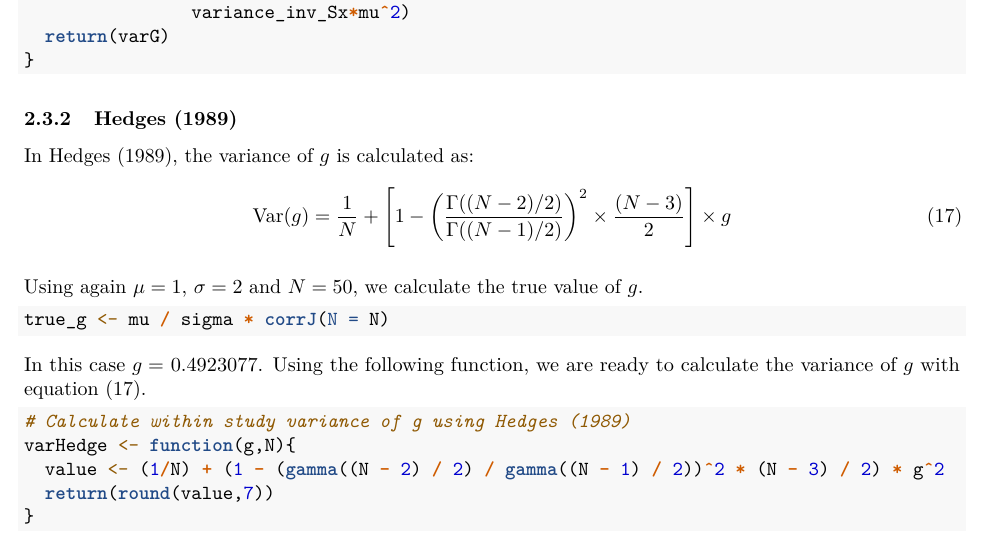
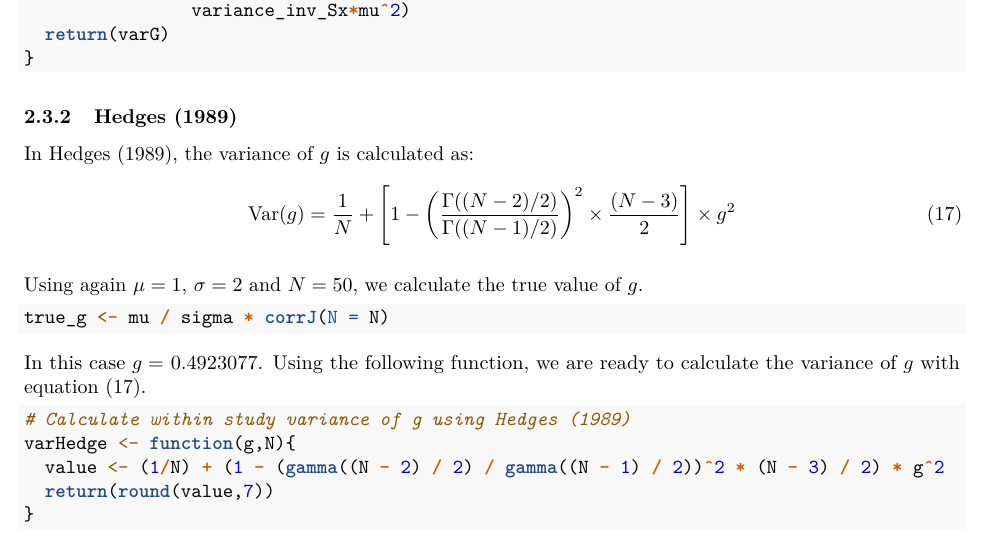
Before and after one commit to NeuroStat/IBMAvsGLM, an R Markdown document (3_Reports/14.DistrWeightAvg/checkWeigAvg.Rmd): part of page 5 of 13, cut so that both start at the same text. Rendered offline with R 4.5, knitr and Pandoc, then LaTeX, with nearby package versions.

Commit message:
small updates on README and older report of weighted average

```diff
--- a/3_Reports/14.DistrWeightAvg/checkWeigAvg.Rmd
+++ b/3_Reports/14.DistrWeightAvg/checkWeigAvg.Rmd
@@ -243,7 +243,7 @@ ownVarG <- function(mu, sigma, N){
 
 In Hedges (1989), the variance of $g$ is calculated as:
 \begin{align} \label{varHedge}
-\text{Var}(g) & = \frac{1}{N} + \left[ 1 -  \left( \frac{\Gamma((N - 2) / 2)} {\Gamma((N - 1) / 2)} \right) ^{2} \times \frac{(N - 3)}{2} \right] \times g
+\text{Var}(g) & = \frac{1}{N} + \left[ 1 -  \left( \frac{\Gamma((N - 2) / 2)} {\Gamma((N - 1) / 2)} \right) ^{2} \times \frac{(N - 3)}{2} \right] \times g^2
 \end{align}
 
 Using again $\mu = 1$, $\sigma = 2$ and $N = 50$, we calculate the true value of $g$.
```
Also changed, not shown: README.md.
